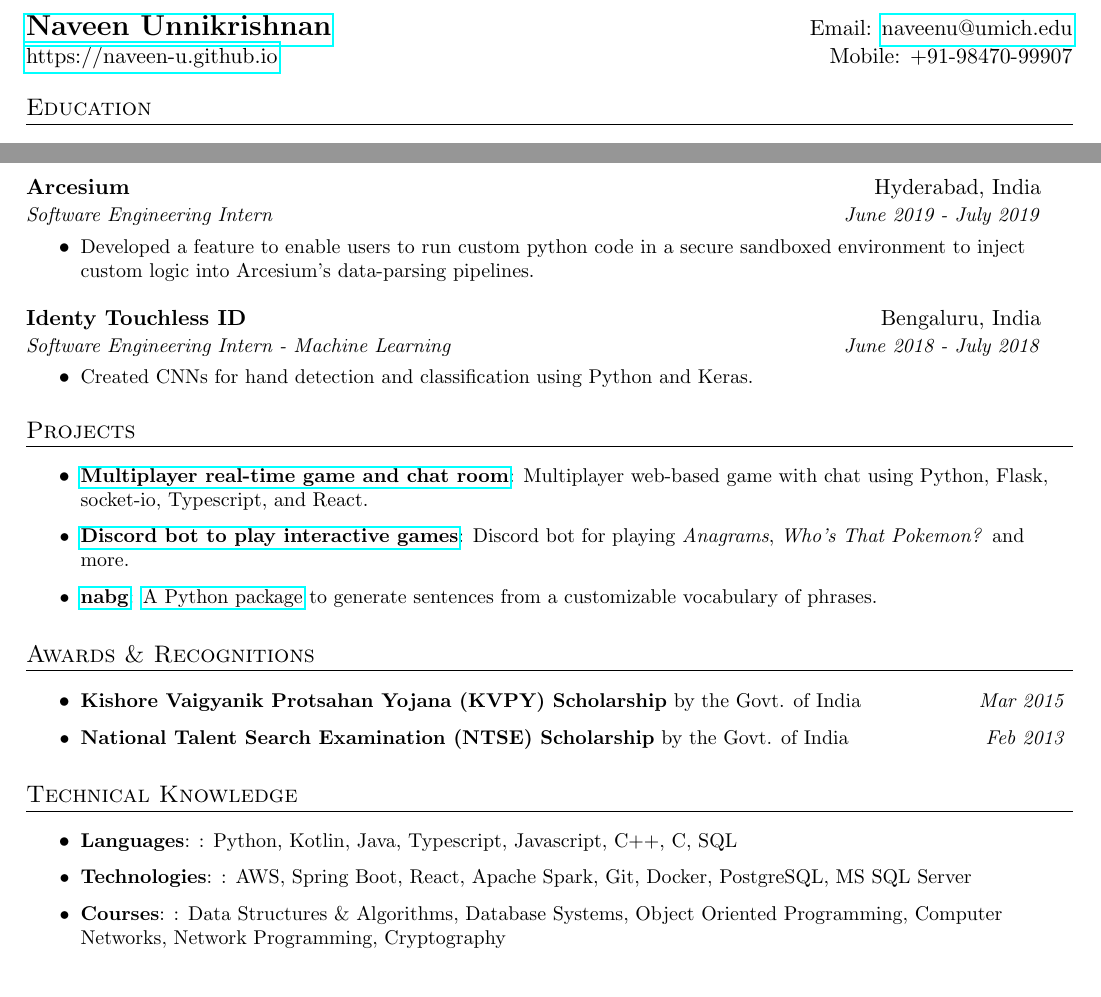
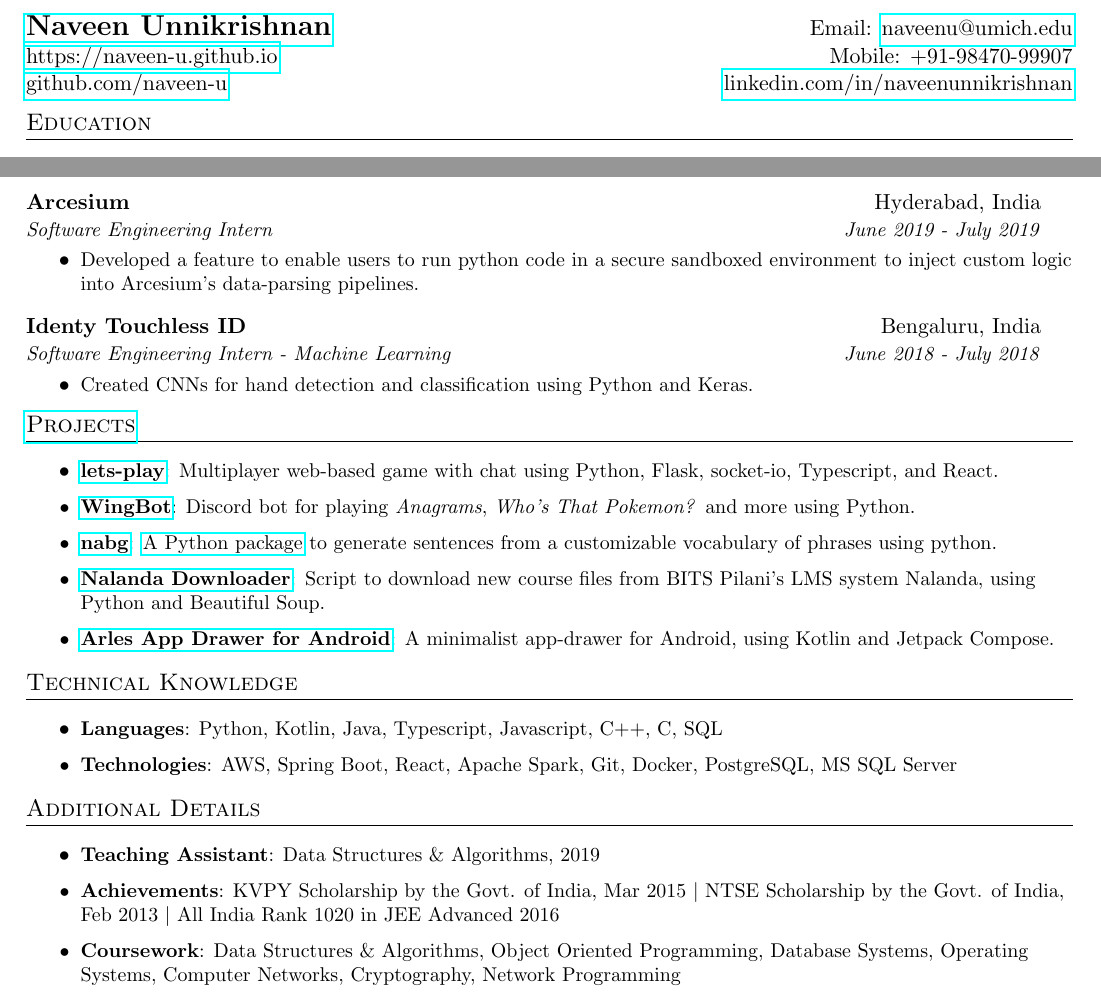
Before and after one commit to naveen-u/resume, a LaTeX CV (resume.tex): two parts of the page, joined at a grey line, cut so that both start at the same text. Compiled offline with pdfLaTeX.

Commit message:
Update socials and include TA experience and more projects

```diff
--- a/resume.tex
+++ b/resume.tex
@@ -32,7 +32,7 @@
 
 % Sections formatting
 \titleformat{\section}{
-  \vspace{-4pt}\scshape\raggedright\large
+  \vspace{-10pt}\scshape\raggedright\large
 }{}{0em}{}[\color{black}\titlerule]
 
 %-------------------------
@@ -62,7 +62,7 @@
 }
 
 \newcommand{\resumeSubheading}[4]{
-  \vspace{10pt}
+  \vspace{8pt}
     \begin{tabular*}{0.97\textwidth}{l@{\extracolsep{\fill}}r}
       \textbf{#1} & #2 \\
       \textit{\small#3} & \textit{\small #4} \\
@@ -87,6 +87,7 @@
 \begin{tabular*}{\textwidth}{l@{\extracolsep{\fill}}r}
   \textbf{\href{https://naveen-u.github.io}{\Large Naveen Unnikrishnan}} & Email: \href{mailto:naveenu@umich.edu}{naveenu@umich.edu}\\
   \href{https://naveen-u.github.io}{https://naveen-u.github.io} & Mobile: +91-98470-99907\\
+  \href{https://github.com/naveen-u}{github.com/naveen-u} & \href{https://www.linkedin.com/in/naveenunnikrishnan}{linkedin.com/in/naveenunnikrishnan}\\
 \end{tabular*}
 
 
@@ -125,7 +126,7 @@
 {Arcesium}{Hyderabad, India}
 {Software Engineering Intern}{June 2019 - July 2019}
 \resumeItemListStart
-\resumeItemNoTitle{Developed a feature to enable users to run custom python code in a secure sandboxed environment to inject custom logic into Arcesium's data-parsing pipelines.}
+\resumeItemNoTitle{Developed a feature to enable users to run python code in a secure sandboxed environment to inject custom logic into Arcesium's data-parsing pipelines.}
 \resumeItemListEnd
 
 \resumeSubheading
@@ -137,30 +138,34 @@
 
 
 %-----------PROJECTS-----------------
-\section{Projects}
+\section{\href{https://naveen-u.github.io/projects/}{Projects}}
 \resumeItemListStart
-\resumeItem{\href{https://github.com/naveen-u/lets-play}{Multiplayer real-time game and chat room}}
+\resumeItem{\href{https://github.com/naveen-u/lets-play}{lets-play}}
 {Multiplayer web-based game with chat using Python, Flask, socket-io, Typescript, and React.}
-\resumeItem{\href{https://github.com/naveen-u/WingBot}{Discord bot to play interactive games}}
-{Discord bot for playing \textit{Anagrams}, \textit{Who's That Pokemon?} and more.}
+\resumeItem{\href{https://github.com/naveen-u/WingBot}{WingBot}}
+{Discord bot for playing \textit{Anagrams}, \textit{Who's That Pokemon?} and more using Python.}
 \resumeItem{\href{https://github.com/naveen-u/nabg}{nabg}}
-{\href{https://pypi.org/project/nabg/}{A Python package} to generate sentences from a customizable vocabulary of phrases.}
-\resumeItemListEnd
-
-
-%-----------AWARDS-----------------
-\section{Awards \& Recognitions}
-\resumeItemListStart
-\resumeItemDate{Kishore Vaigyanik Protsahan Yojana (KVPY) Scholarship}{by the Govt. of India}{Mar 2015}
-\resumeItemDate{National Talent Search Examination (NTSE) Scholarship}{by the Govt. of India}{Feb 2013}
+{\href{https://pypi.org/project/nabg/}{A Python package} to generate sentences from a customizable vocabulary of phrases using python.}
+\resumeItem{\href{https://github.com/naveen-u/Nalanda-Downloader}{Nalanda Downloader}}
+{Script to download new course files from BITS Pilani's LMS system Nalanda, using Python and Beautiful Soup.}
+\resumeItem{\href{https://github.com/naveen-u/arles-app-drawer}{Arles App Drawer for Android}}
+{A minimalist app-drawer for Android, using Kotlin and Jetpack Compose.}
 \resumeItemListEnd
 
 %--------TECHNICAL SKILLS------------
 \section{Technical Knowledge}
 \resumeItemListStart
-\resumeItem{Languages}{: Python, Kotlin, Java, Typescript, Javascript, C++, C, SQL}
-\resumeItem{Technologies}{: AWS, Spring Boot, React, Apache Spark, Git, Docker, PostgreSQL, MS SQL Server}
-\resumeItem{Courses}{: Data Structures \& Algorithms, Database Systems, Object Oriented Programming, Computer Networks, Network Programming, Cryptography}
+\resumeItem{Languages}{Python, Kotlin, Java, Typescript, Javascript, C++, C, SQL}
+\resumeItem{Technologies}{AWS, Spring Boot, React, Apache Spark, Git, Docker, PostgreSQL, MS SQL Server}
+\resumeItemListEnd
+
+
+%---------ADDITIONAL DETAILS----------
+\section{Additional Details}
+\resumeItemListStart
+\resumeItem{Teaching Assistant}{Data Structures \& Algorithms, 2019}
+\resumeItem{Achievements}{KVPY Scholarship by the Govt. of India, Mar 2015 \textbar\ NTSE Scholarship by the Govt. of India, Feb 2013 \textbar\ All India Rank 1020 in JEE Advanced 2016}
+\resumeItem{Coursework}{Data Structures \& Algorithms, Object Oriented Programming, Database Systems, Operating Systems, Computer Networks, Cryptography, Network Programming}
 \resumeItemListEnd
 
 %-------------------------------------------
```
